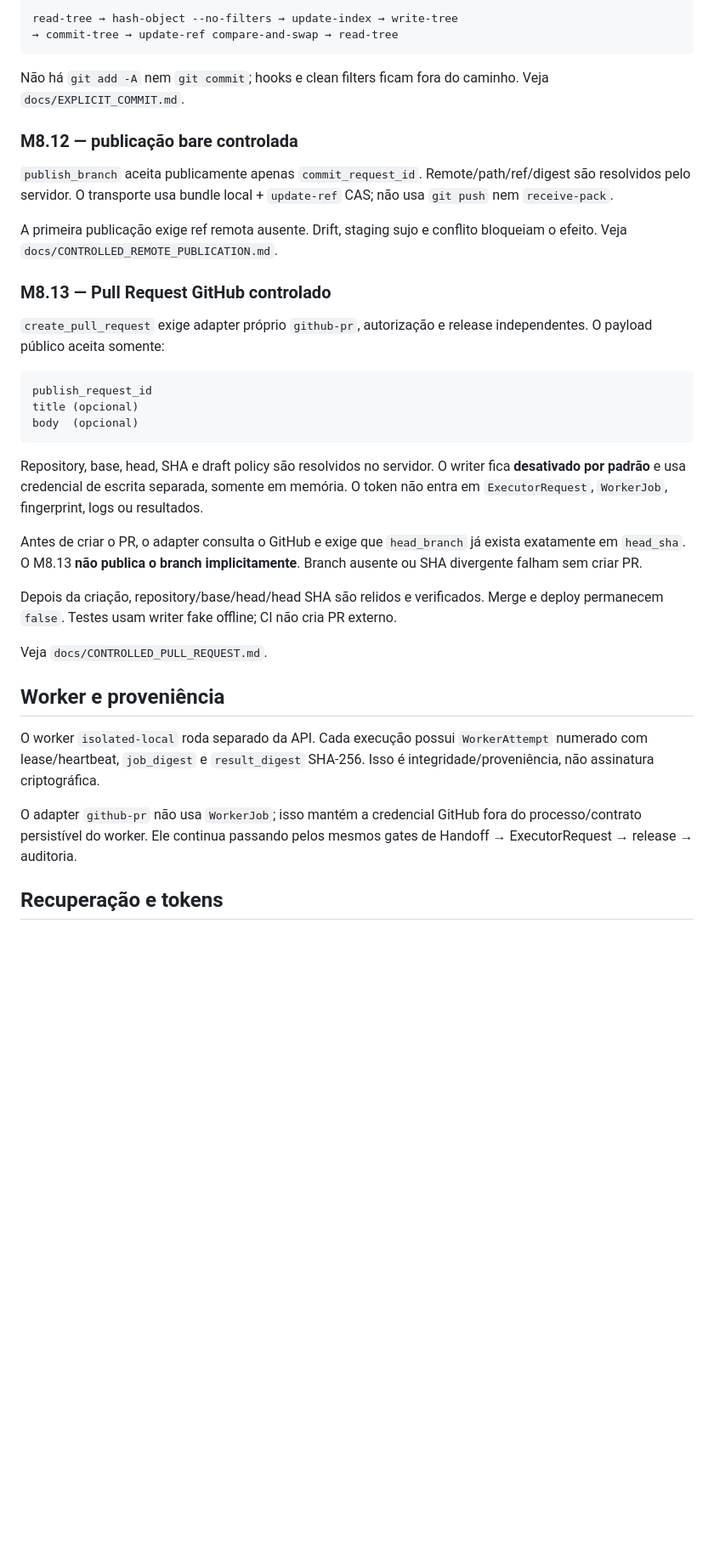
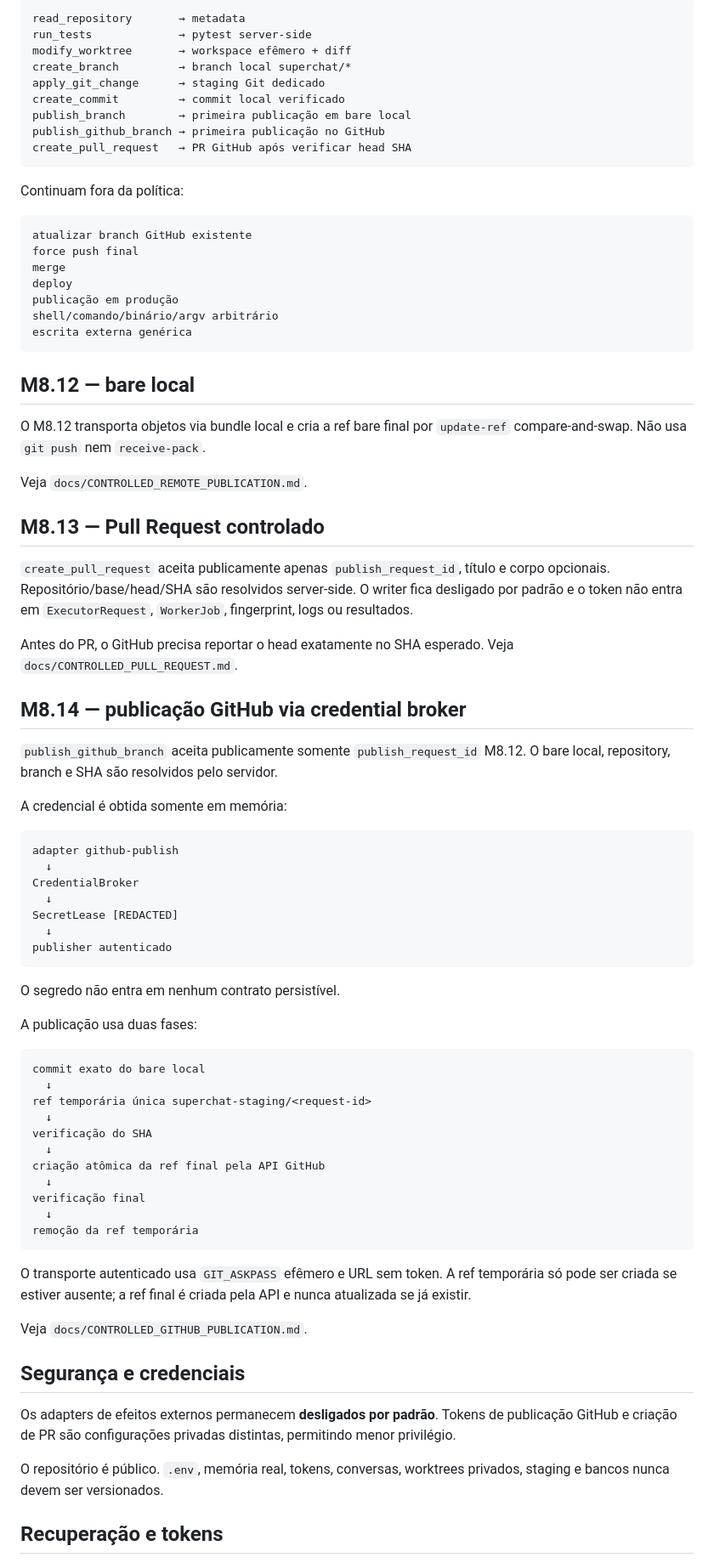
Before and after one commit to douglassnake/douglassnake-super-chat, a Markdown page: README.md, the part around one of its changes. Shown at 85% size. Rendered like a GitHub page; blank space fills up the shorter version.

````diff
--- a/README.md
+++ b/README.md
@@ -87,40 +58,83 @@ O commit usa Git plumbing com índice temporário:
 
 ```text
-read-tree → hash-object --no-filters → update-index → write-tree
-→ commit-tree → update-ref compare-and-swap → read-tree
+read_repository       → metadata
+run_tests             → pytest server-side
+modify_worktree       → workspace efêmero + diff
+create_branch         → branch local superchat/*
+apply_git_change      → staging Git dedicado
+create_commit         → commit local verificado
+publish_branch        → primeira publicação em bare local
+publish_github_branch → primeira publicação no GitHub
+create_pull_request   → PR GitHub após verificar head SHA
 ```
 
-Não há `git add -A` nem `git commit`; hooks e clean filters ficam fora do caminho. Veja `docs/EXPLICIT_COMMIT.md`.
-
-### M8.12 — publicação bare controlada
-
-`publish_branch` aceita publicamente apenas `commit_request_id`. Remote/path/ref/digest são resolvidos pelo servidor. O transporte usa bundle local + `update-ref` CAS; não usa `git push` nem `receive-pack`.
-
-A primeira publicação exige ref remota ausente. Drift, staging sujo e conflito bloqueiam o efeito. Veja `docs/CONTROLLED_REMOTE_PUBLICATION.md`.
-
-### M8.13 — Pull Request GitHub controlado
-
-`create_pull_request` exige adapter próprio `github-pr`, autorização e release independentes. O payload público aceita somente:
+Continuam fora da política:
 
 ```text
-publish_request_id
-title (opcional)
-body  (opcional)
+atualizar branch GitHub existente
+force push final
+merge
+deploy
+publicação em produção
+shell/comando/binário/argv arbitrário
+escrita externa genérica
 ```
 
-Repository, base, head, SHA e draft policy são resolvidos no servidor. O writer fica **desativado por padrão** e usa credencial de escrita separada, somente em memória. O token não entra em `ExecutorRequest`, `WorkerJob`, fingerprint, logs ou resultados.
+## M8.12 — bare local
 
-Antes de criar o PR, o adapter consulta o GitHub e exige que `head_branch` já exista exatamente em `head_sha`. O M8.13 **não publica o branch implicitamente**. Branch ausente ou SHA divergente falham sem criar PR.
+O M8.12 transporta objetos via bundle local e cria a ref bare final por `update-ref` compare-and-swap. Não usa `git push` nem `receive-pack`.
 
-Depois da criação, repository/base/head/head SHA são relidos e verificados. Merge e deploy permanecem `false`. Testes usam writer fake offline; CI não cria PR externo.
+Veja `docs/CONTROLLED_REMOTE_PUBLICATION.md`.
 
-Veja `docs/CONTROLLED_PULL_REQUEST.md`.
+## M8.13 — Pull Request controlado
 
-## Worker e proveniência
+`create_pull_request` aceita publicamente apenas `publish_request_id`, título e corpo opcionais. Repositório/base/head/SHA são resolvidos server-side. O writer fica desligado por padrão e o token não entra em `ExecutorRequest`, `WorkerJob`, fingerprint, logs ou resultados.
 
-O worker `isolated-local` roda separado da API. Cada execução possui `WorkerAttempt` numerado com lease/heartbeat, `job_digest` e `result_digest` SHA-256. Isso é integridade/proveniência, não assinatura criptográfica.
+Antes do PR, o GitHub precisa reportar o head exatamente no SHA esperado. Veja `docs/CONTROLLED_PULL_REQUEST.md`.
 
-O adapter `github-pr` não usa `WorkerJob`; isso mantém a credencial GitHub fora do processo/contrato persistível do worker. Ele continua passando pelos mesmos gates de Handoff → ExecutorRequest → release → auditoria.
+## M8.14 — publicação GitHub via credential broker
+
+`publish_github_branch` aceita publicamente somente `publish_request_id` M8.12. O bare local, repository, branch e SHA são resolvidos pelo servidor.
+
+A credencial é obtida somente em memória:
+
+```text
+adapter github-publish
+  ↓
+CredentialBroker
+  ↓
+SecretLease [REDACTED]
+  ↓
+publisher autenticado
+```
+
+O segredo não entra em nenhum contrato persistível.
+
+A publicação usa duas fases:
+
+```text
+commit exato do bare local
+  ↓
+ref temporária única superchat-staging/<request-id>
+  ↓
+verificação do SHA
+  ↓
+criação atômica da ref final pela API GitHub
+  ↓
+verificação final
+  ↓
+remoção da ref temporária
+```
+
+O transporte autenticado usa `GIT_ASKPASS` efêmero e URL sem token. A ref temporária só pode ser criada se estiver ausente; a ref final é criada pela API e nunca atualizada se já existir.
+
+Veja `docs/CONTROLLED_GITHUB_PUBLICATION.md`.
+
+## Segurança e credenciais
+
+Os adapters de efeitos externos permanecem **desligados por padrão**. Tokens de publicação GitHub e criação de PR são configurações privadas distintas, permitindo menor privilégio.
+
+O repositório é público. `.env`, memória real, tokens, conversas, worktrees privados, staging e bancos nunca devem ser versionados.
 
 ## Recuperação e tokens
 
````
Also changed, not shown: other parts of README.md (+30 -65 lines).
